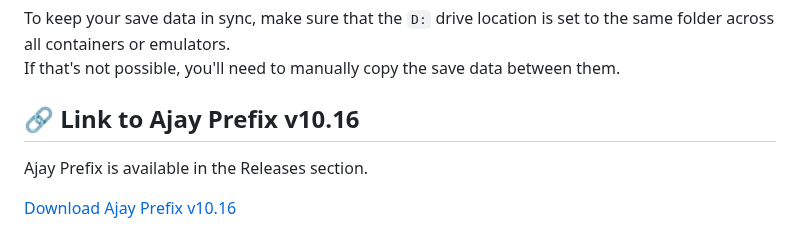
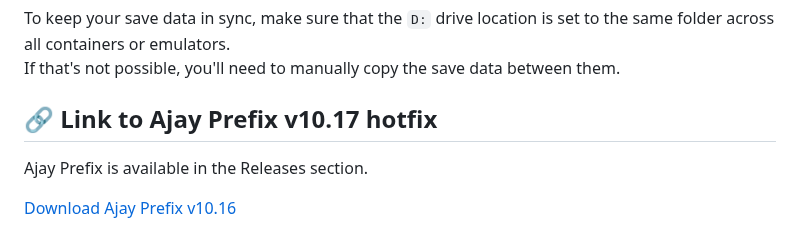
Before and after one commit to ajay9634/Ajay-prefix, a Markdown page: README.md, the part around the change. Rendered like a GitHub page.

```diff
--- a/README.md
+++ b/README.md
@@ -50,7 +50,7 @@ to:
 To keep your save data in sync, make sure that the `D:` drive location is set to the same folder across all containers or emulators.
 If that's not possible, you'll need to manually copy the save data between them.
 
-## 🔗 Link to Ajay Prefix v10.16
+## 🔗 Link to Ajay Prefix v10.17 hotfix
 
 Ajay Prefix is available in the Releases section.
 
```
